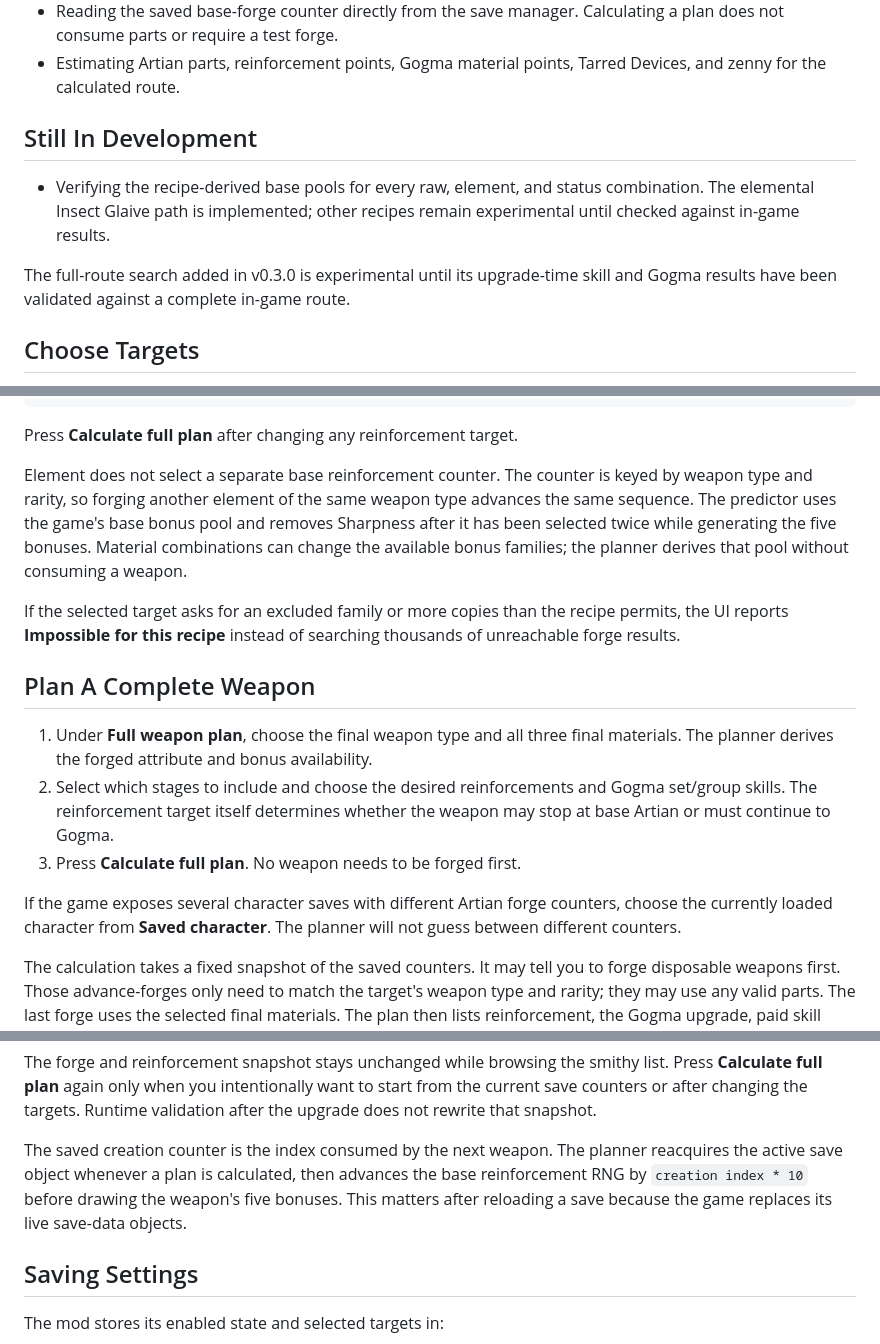
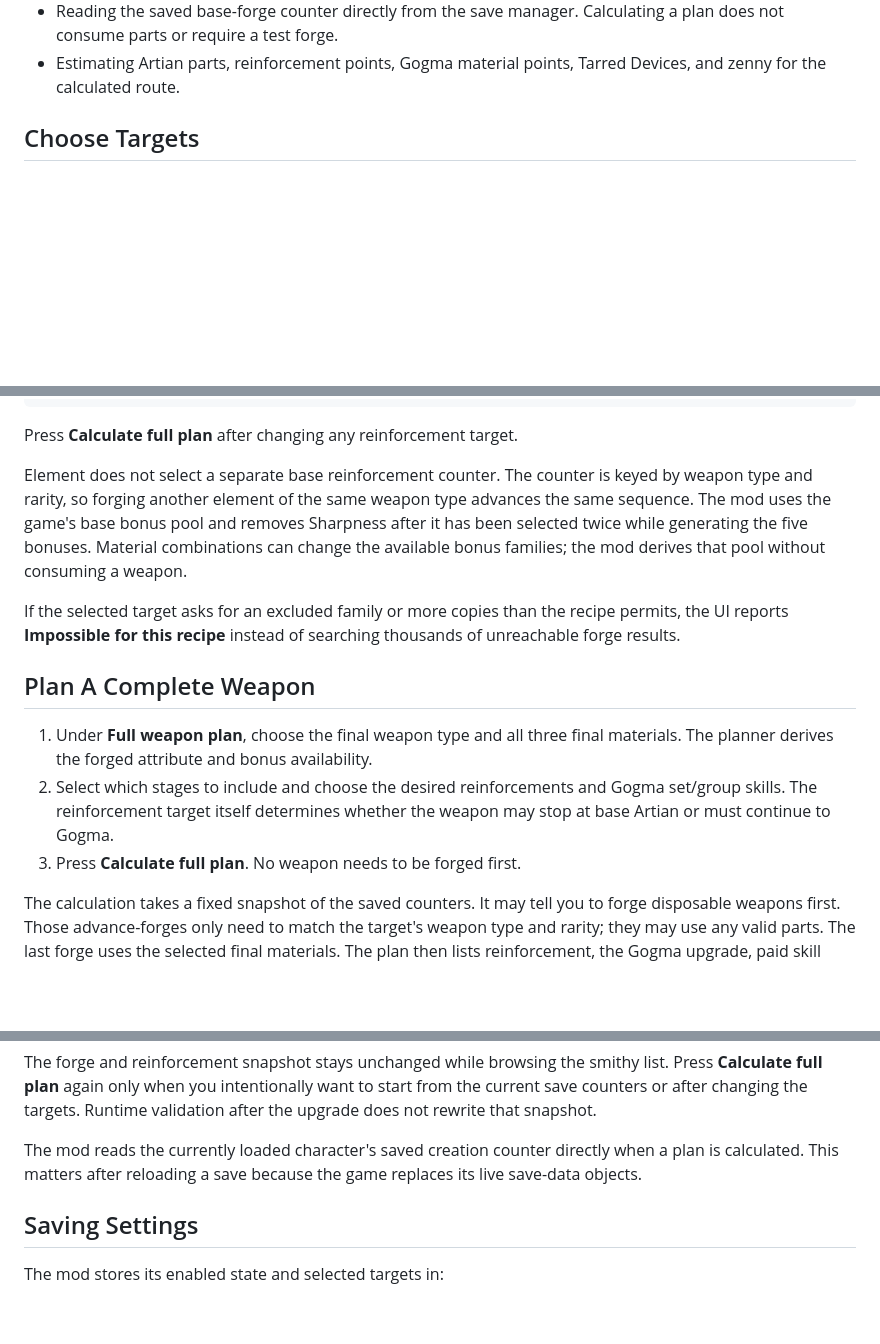
Before and after one commit to WiseHorror/Gogma-Artian-Roll-Planner, a Markdown page: README.md, 3 parts joined by grey strips. GitHub-like rendering; blank space fills up the shorter version.

```diff
--- a/README.md
+++ b/README.md
@@ -73,15 +75,6 @@ the target forge.
   Calculating a plan does not consume parts or require a test forge.
 - Estimating Artian parts, reinforcement points, Gogma material points, Tarred
   Devices, and zenny for the calculated route.
-
-## Still In Development
-
-- Verifying the recipe-derived base pools for every raw, element, and status
-  combination. The elemental Insect Glaive path is implemented; other recipes
-  remain experimental until checked against in-game results.
-
-The full-route search added in v0.3.0 is experimental until its upgrade-time
-skill and Gogma results have been validated against a complete in-game route.
 
 ## Choose Targets
 
@@ -162,10 +156,10 @@ Press **Calculate full plan** after changing any reinforcement target.
 
 Element does not select a separate base reinforcement counter. The counter is
 keyed by weapon type and rarity, so forging another element of the same weapon
-type advances the same sequence. The predictor uses the game's base bonus pool
+type advances the same sequence. The mod uses the game's base bonus pool
 and removes Sharpness after it has been selected twice while generating the
 five bonuses. Material combinations can change the available bonus families;
-the planner derives that pool without consuming a weapon.
+the mod derives that pool without consuming a weapon.
 
 If the selected target asks for an excluded family or more copies than the
 recipe permits, the UI reports **Impossible for this recipe** instead of
@@ -179,10 +173,6 @@ searching thousands of unreachable forge results.
    Gogma set/group skills. The reinforcement target itself determines whether
    the weapon may stop at base Artian or must continue to Gogma.
 3. Press **Calculate full plan**. No weapon needs to be forged first.
-
-If the game exposes several character saves with different Artian forge
-counters, choose the currently loaded character from **Saved character**. The
-planner will not guess between different counters.
 
 The calculation takes a fixed snapshot of the saved counters. It may tell you
 to forge disposable weapons first. Those advance-forges only need to match the
@@ -214,11 +204,9 @@ list. Press **Calculate full plan** again only when you intentionally want to
 start from the current save counters or after changing the targets. Runtime
 validation after the upgrade does not rewrite that snapshot.
 
-The saved creation counter is the index consumed by the next weapon. The
-planner reacquires the active save object whenever a plan is calculated, then
-advances the base reinforcement RNG by `creation index * 10` before drawing the
-weapon's five bonuses. This matters after reloading a save because the game
-replaces its live save-data objects.
+The mod reads the currently loaded character's saved creation counter directly
+when a plan is calculated. This matters after reloading a save because the
+game replaces its live save-data objects.
 
 ## Saving Settings
 
```
Also changed, not shown: other parts of README.md (+25 -21 lines).
